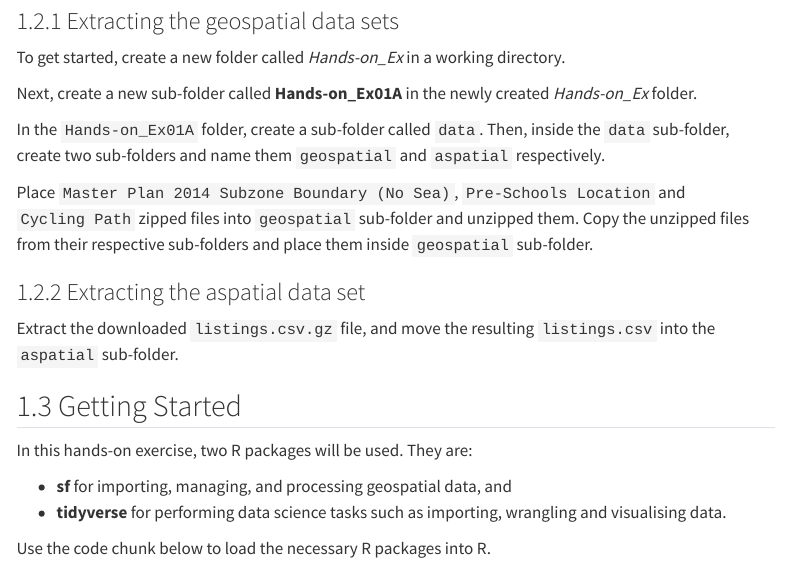
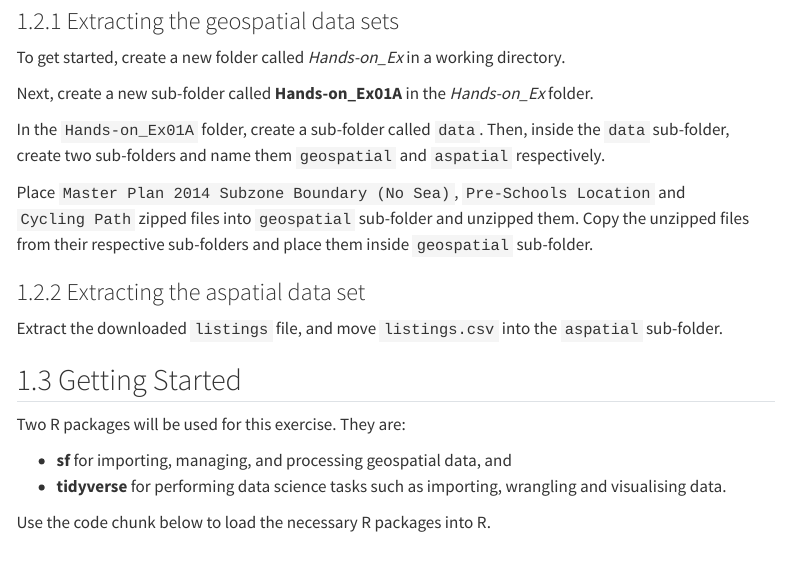
Before and after one commit to Yxlinn/ISSS626-GAA, a Quarto document (Hands-on_Ex/Hands-on_Ex01A/Hands-on_Ex01A.qmd): the page in a window 1100 px wide, from 1020 px down. Rendered offline with R 4.5, knitr and Pandoc in place of Quarto, with nearby package versions; menus at the side of the page are left out; long lines of code are wrapped.

Commit message:
commit after minor edits for hands-on_ex01A

```diff
--- a/Hands-on_Ex/Hands-on_Ex01A/Hands-on_Ex01A.qmd
+++ b/Hands-on_Ex/Hands-on_Ex01A/Hands-on_Ex01A.qmd
@@ -37,7 +37,7 @@ The Master Plan 2014 Subzone Boundary and Pre-Schools Location data sets were do
 
 To get started, create a new folder called *Hands-on_Ex* in a working directory.
 
-Next, create a new sub-folder called **Hands-on_Ex01A** in the newly created *Hands-on_Ex* folder.
+Next, create a new sub-folder called **Hands-on_Ex01A** in the *Hands-on_Ex* folder.
 
 In the `Hands-on_Ex01A` folder, create a sub-folder called `data`. Then, inside the `data` sub-folder, create two sub-folders and name them `geospatial` and `aspatial` respectively.
 
@@ -45,11 +45,11 @@ Place `Master Plan 2014 Subzone Boundary (No Sea)`, `Pre-Schools Location` and `
 
 ### 1.2.2 Extracting the aspatial data set
 
-Extract the downloaded `listings.csv.gz` file, and move the resulting `listings.csv` into the `aspatial` sub-folder.
+Extract the downloaded `listings` file, and move `listings.csv` into the `aspatial` sub-folder.
 
 ## 1.3 Getting Started
 
-In this hands-on exercise, two R packages will be used. They are:
+Two R packages will be used for this exercise. They are:
 
 - **sf** for importing, managing, and processing geospatial data, and
 - **tidyverse** for performing data science tasks such as importing, wrangling and visualising data.
```
Also changed, not shown: 1 other file.
